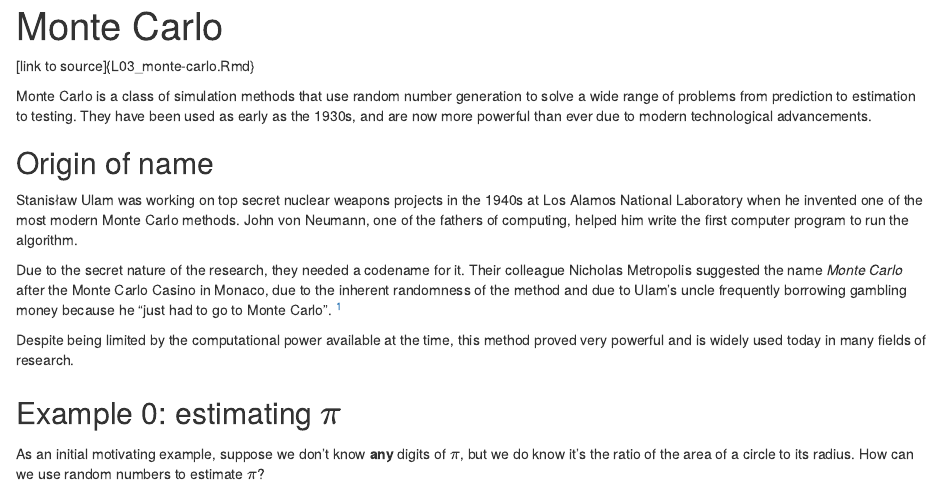
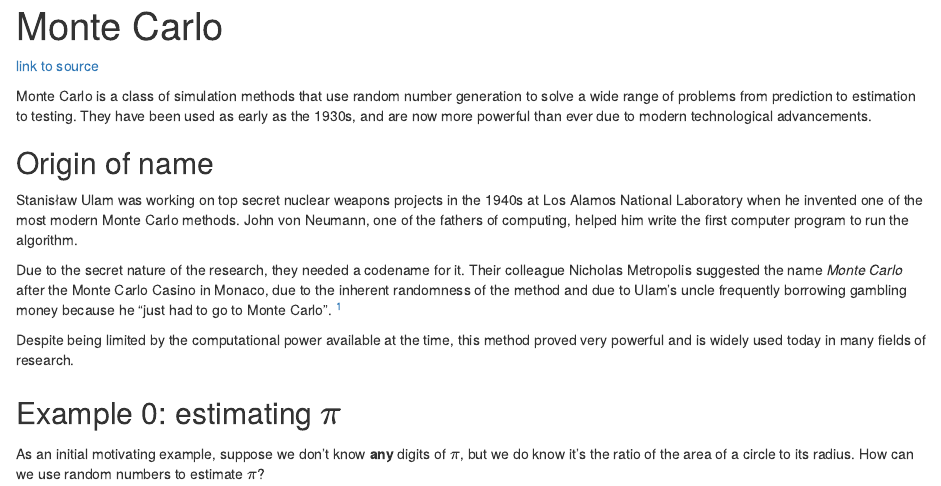
Before and after one commit to kdlevin-uwstat/STAT340-Fall2021, an R Markdown document (lecs/03/L03_monte-carlo.Rmd): the page in a window 1100 px wide, from its top. The pictures show the output file lecs/03/L03_monte-carlo.html that the author committed with the source, opened offline.

Commit message:
fix source link

````diff
--- a/lecs/03/L03_monte-carlo.Rmd
+++ b/lecs/03/L03_monte-carlo.Rmd
@@ -8,7 +8,7 @@ output: html_document
 knitr::opts_chunk$set(cache=T)
 ```
 
-[link to source]{L03_monte-carlo.Rmd}
+[link to source](L03_monte-carlo.Rmd)
 
 Monte Carlo is a class of simulation methods that use random number generation to solve a wide range of problems from prediction to estimation to testing. They have been used as early as the 1930s, and are now more powerful than ever due to modern technological advancements.
 
````
Also changed, not shown: lecs/03/L03_monte-carlo.html.
